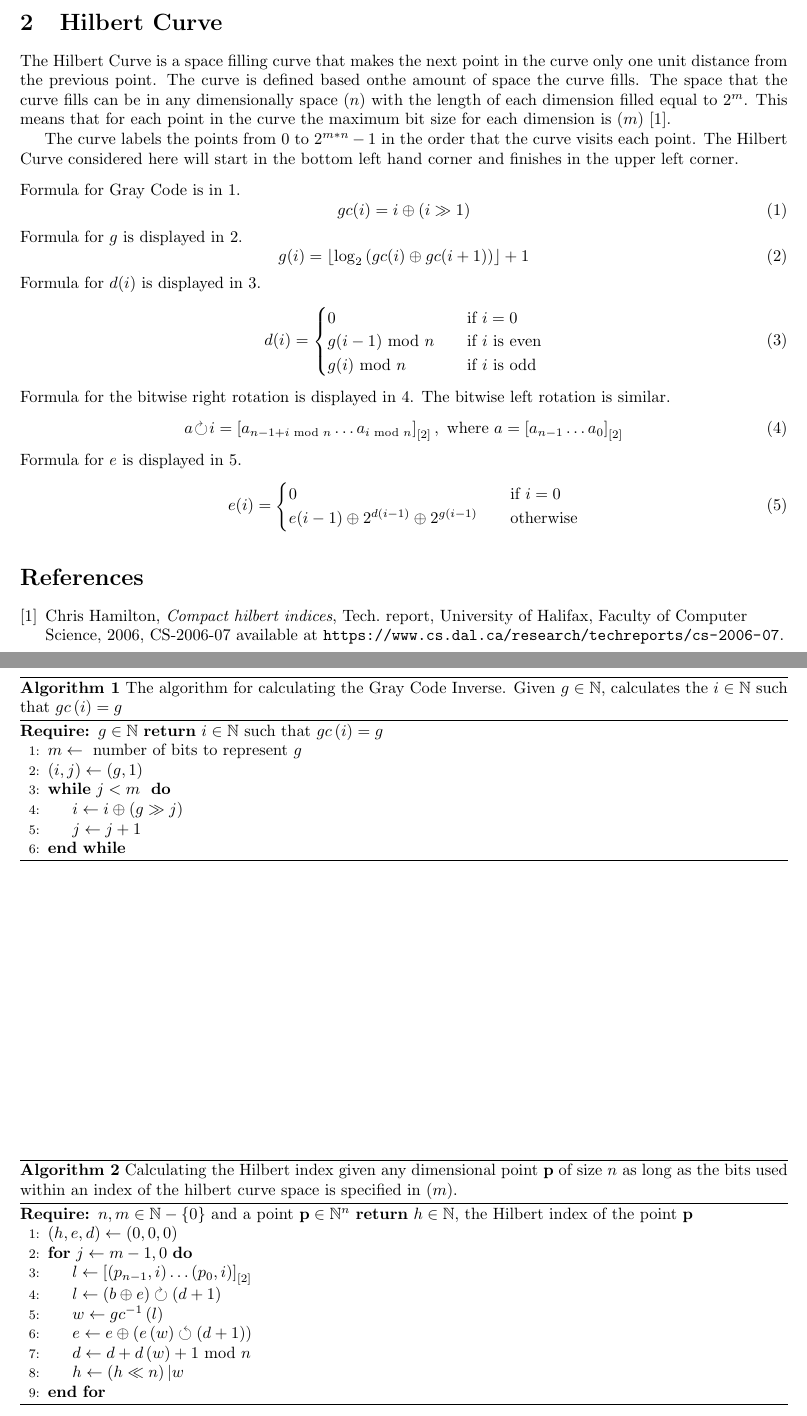
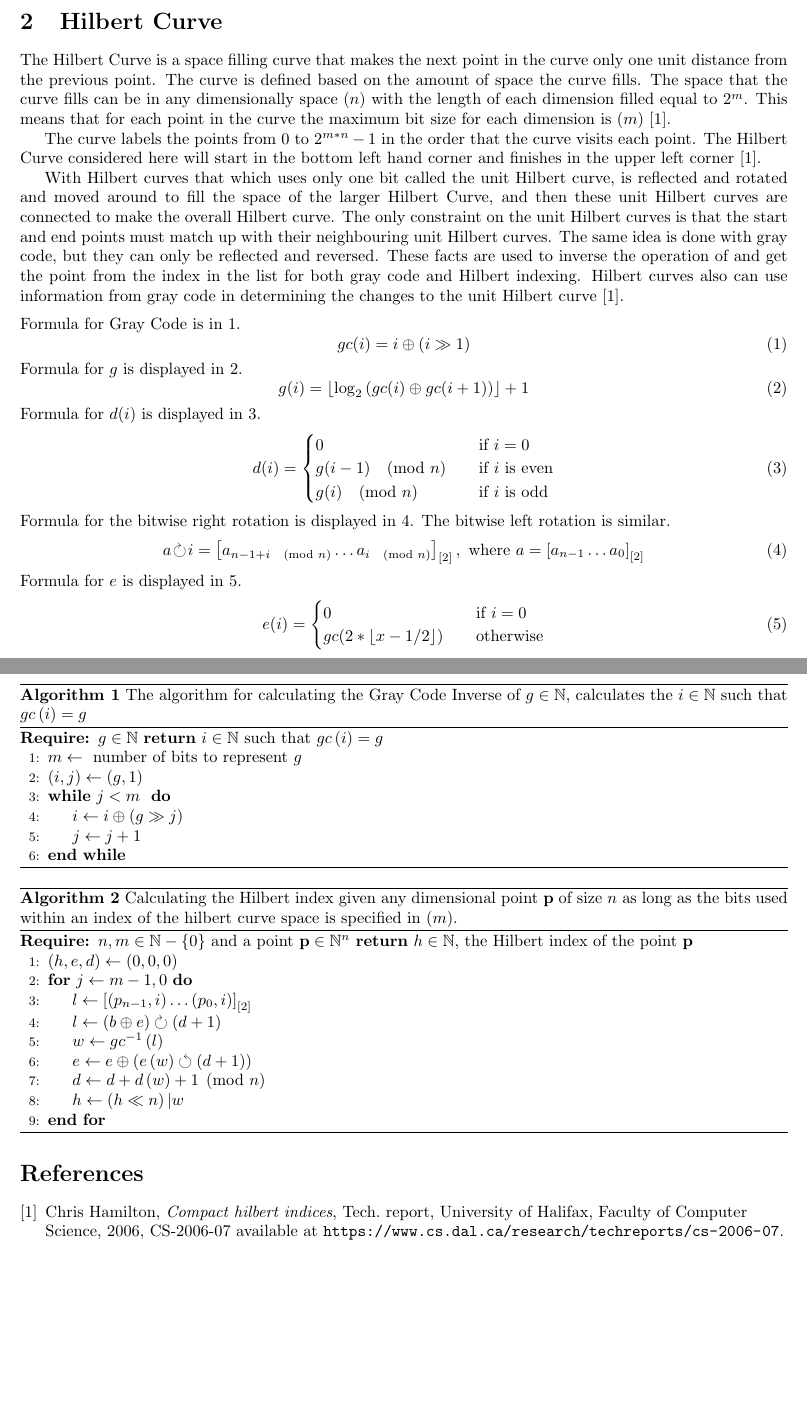
Before and after one commit to crabl/knn-algo, a LaTeX paper (paper.tex): two parts of pages 1 and 2 of 2, joined at a grey line, cut so that both start at the same text, the shorter picture padded with empty space. Compiled offline with pdfLaTeX.

Commit message:
Added more to the Hilbert Curve section and decided on the mod notation use \pmod

```diff
--- a/paper.tex
+++ b/paper.tex
@@ -30,9 +30,11 @@
 
 \section{Hilbert Curve}
 
-The Hilbert Curve is a space filling curve that makes the next point in the curve only one unit distance from the previous point. The curve is defined based onthe amount of space the curve fills. The space that the curve fills can be in any dimensionally space $(n)$ with the length of each dimension filled equal to $2^m$. This means that for each point in the curve the maximum bit size for each dimension is $(m)$~\cite{Hamilton:2006}.
+The Hilbert Curve is a space filling curve that makes the next point in the curve only one unit distance from the previous point. The curve is defined based on the amount of space the curve fills. The space that the curve fills can be in any dimensionally space $(n)$ with the length of each dimension filled equal to $2^m$. This means that for each point in the curve the maximum bit size for each dimension is $(m)$~\cite{Hamilton:2006}.
 
-The curve labels the points from $0$ to $2^{m*n} - 1$ in the order that the curve visits each point. The Hilbert Curve considered here will start in the bottom left hand corner and finishes in the upper left corner.
+The curve labels the points from $0$ to $2^{m*n} - 1$ in the order that the curve visits each point. The Hilbert Curve considered here will start in the bottom left hand corner and finishes in the upper left corner~\cite{Hamilton:2006}.
+
+With Hilbert curves that which uses only one bit called the unit Hilbert curve, is reflected and rotated and moved around to fill the space of the larger Hilbert Curve, and then these unit Hilbert curves are connected to make the overall Hilbert curve. The only constraint on the unit Hilbert curves is that the start and end points must match up with their neighbouring unit Hilbert curves. The same idea is done with gray code, but they  can only be reflected and reversed. These facts are used to inverse the operation of and get the point from the index in the list for both gray code and Hilbert indexing. Hilbert curves also can use information from gray code in determining the changes to the unit Hilbert curve~\cite{Hamilton:2006}.
 
 
 \flushleft
@@ -55,8 +57,8 @@ Formula for $d(i)$ is displayed in \ref{d}.
   d(i) =
     \begin{cases}
       0 & \quad \text{if $i = 0$}\\
-      g(i - 1) \text{ mod } n & \quad \text{if $i$ is even} \\
-      g(i) \text{ mod }  n & \quad \text{if $i$ is odd}
+      g(i - 1) \pmod{n} & \quad \text{if $i$ is even} \\
+      g(i) \pmod{n} & \quad \text{if $i$ is odd}
     \end{cases}
 \end{equation}
 
@@ -64,7 +66,7 @@ Formula for $d(i)$ is displayed in \ref{d}.
 Formula for the bitwise right rotation is displayed in \ref{right-rotate}. The bitwise left rotation is similar.
 \begin{equation}
   \label{right-rotate}
-  a \rightturn i = \left[ a_{n - 1 + i\text{ mod }n} \ldots a_{i\text{ mod }n} \right]_{\left[ 2 \right]}, \text{ where } a = \left[ a_{n-1} \ldots a_0\right]_{\left[ 2 \right]}
+  a \rightturn i = \left[ a_{{n - 1 + i}\pmod{n}} \ldots a_{i\pmod{n}} \right]_{\left[ 2 \right]}, \text{ where } a = \left[ a_{n-1} \ldots a_0\right]_{\left[ 2 \right]}
 \end{equation}
 
 
@@ -74,14 +76,14 @@ Formula for $e$ is displayed in \ref{e}.
   e(i) =
     \begin{cases}
       0 & \quad \text{if $i = 0$}\\
-      e(i - 1) \oplus 2^{d(i-1)} \oplus 2^{g(i-1)}& \quad \text{otherwise} \\
+      gc(2 * \lfloor x-1/2 \rfloor) & \quad \text{otherwise} \\
     \end{cases}
 \end{equation}
 
 
 
 \begin{algorithm}
-  \caption{The algorithm for calculating the Gray Code Inverse.     Given $g \in \mathbb{N}$, calculates the $i \in \mathbb{N}$ such that $gc\left( i \right) = g $ }
+  \caption{The algorithm for calculating the Gray Code Inverse of $g \in \mathbb{N}$, calculates the $i \in \mathbb{N}$ such that $gc\left( i \right) = g $ }
   \label{gray-code-inverse}
   \begin{algorithmic}[1]
     \Require $g \in \mathbb{N}$
@@ -113,7 +115,7 @@ Formula for $e$ is displayed in \ref{e}.
     \State $ l \leftarrow \left( b \oplus e \right) \rightturn \left( d+1 \right)$
     \State $ w \leftarrow gc^{-1} \left( l \right)$
     \State $ e \leftarrow e \oplus \left( e \left( w \right) \leftturn \left( d+ 1 \right) \right) $
-    \State $ d \leftarrow d + d \left( w \right) + 1 \text{ mod }n$
+    \State $ d \leftarrow d + d \left( w \right) + 1 \pmod{n}$
     \State $ h \leftarrow \left( h \ll n \right) | w $
     \EndFor
   \end{algorithmic}
```
